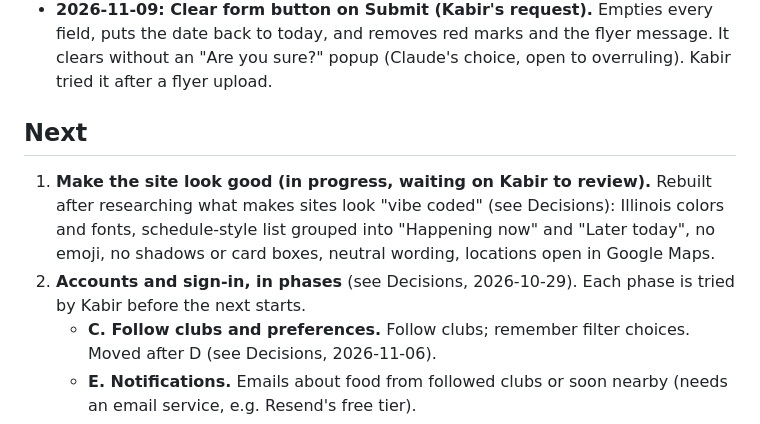
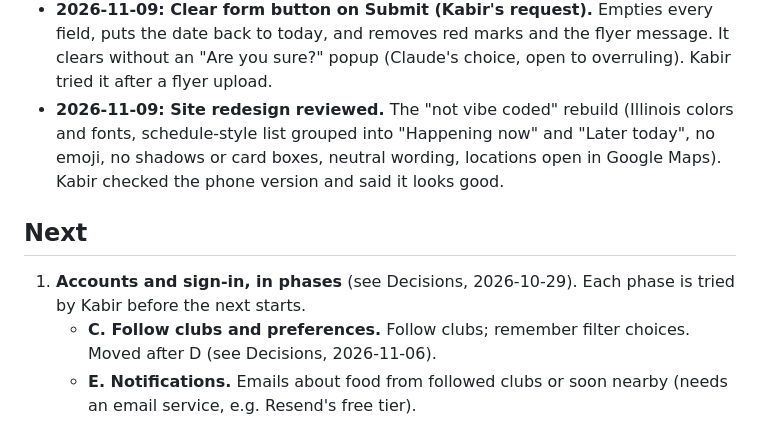
Before and after one commit to KabirG1/free-food-at-uiuc, a Markdown page: PLAN.md, the part around one of its changes. GitHub-like rendering.

Commit message:
docs(plan): mark the site redesign as reviewed
Kabir checked the redesigned site on a phone and said it looks good,
so it moves from Next to Done.

Co-Authored-By: Claude Opus 5.5 <noreply@anthropic.com>

```diff
--- a/PLAN.md
+++ b/PLAN.md
@@ -22,11 +22,11 @@ A web app for UIUC students that shows which clubs are giving out free food at t
 - **2026-11-06: Submit events and admin review (accounts phase D, form half).** Signed-in students submit an event on a Submit page and see its status there. Admins, listed by email in the database, get a "Review submissions (count)" link in their account menu and a page to approve, reject, or take an event back off the site. The scheduled fetch adds approved events as a second source. Ended events drop off the review page right away and are deleted a week later (`supabase/003_submissions.sql`). Kabir tried it locally: submitted an event, approved it, ran the fetch, and saw it on Today.
 - **2026-11-09: Flyer upload fills in the Submit form (accounts phase D done).** Kabir ran `supabase/004_flyer_reads.sql`, added the `GEMINI_API_KEY` secret, and deployed the `read-flyer` Edge Function. Uploading a flyer on the Submit page fills in the form for the student to check; nothing is submitted automatically. Kabir tried it and confirmed the upload works.
 - **2026-11-09: Clear form button on Submit (Kabir's request).** Empties every field, puts the date back to today, and removes red marks and the flyer message. It clears without an "Are you sure?" popup (Claude's choice, open to overruling). Kabir tried it after a flyer upload.
+- **2026-11-09: Site redesign reviewed.** The "not vibe coded" rebuild (Illinois colors and fonts, schedule-style list grouped into "Happening now" and "Later today", no emoji, no shadows or card boxes, neutral wording, locations open in Google Maps). Kabir checked the phone version and said it looks good.
 
 ## Next
 
-1. **Make the site look good (in progress, waiting on Kabir to review).** Rebuilt after researching what makes sites look "vibe coded" (see Decisions): Illinois colors and fonts, schedule-style list grouped into "Happening now" and "Later today", no emoji, no shadows or card boxes, neutral wording, locations open in Google Maps.
-2. **Accounts and sign-in, in phases** (see Decisions, 2026-10-29). Each phase is tried by Kabir before the next starts.
+1. **Accounts and sign-in, in phases** (see Decisions, 2026-10-29). Each phase is tried by Kabir before the next starts.
    - **C. Follow clubs and preferences.** Follow clubs; remember filter choices. Moved after D (see Decisions, 2026-11-06).
    - **E. Notifications.** Emails about food from followed clubs or soon nearby (needs an email service, e.g. Resend's free tier).
    - **F. Google Calendar sync (Kabir, 2026-11-02).** An option on the Account page to connect Google Calendar. Once connected, starring an event adds it to the student's Google Calendar, and removing the star removes it. Optional, off by default. To work out before building: calendar access is a "sensitive" Google permission, so the published app may need Google's verification review; each saved event needs to remember its Google Calendar event so un-starring can delete the right one; and events starred before connecting may need a one-time "add my saved events" step.
```
Also changed, not shown: other parts of PLAN.md (+1 -1 lines).
